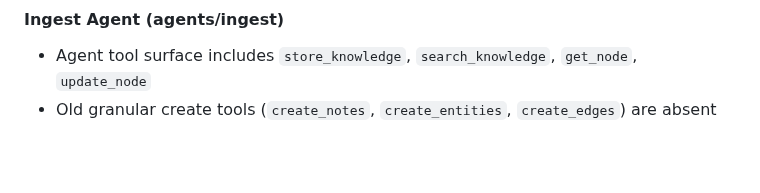
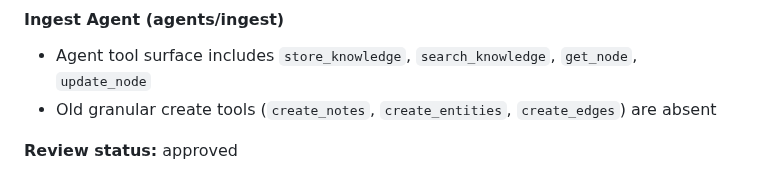
Before and after one commit to alennartz/second-brain, a Markdown page: docs/plans/structured-ingest.md, the part around the change. Rendered like a GitHub page; blank space fills up the shorter version.

Commit message:
test-review: structured-ingest

```diff
--- a/docs/plans/structured-ingest.md
+++ b/docs/plans/structured-ingest.md
@@ -114,3 +114,5 @@ Passes through to `ingest_tools.store_knowledge`. Returns the summary dict direc
 
 - Agent tool surface includes `store_knowledge`, `search_knowledge`, `get_node`, `update_node`
 - Old granular create tools (`create_notes`, `create_entities`, `create_edges`) are absent
+
+**Review status:** approved
```
Also changed, not shown: docs/reviews/structured-ingest-tests.md (added, +15 -0 lines).
